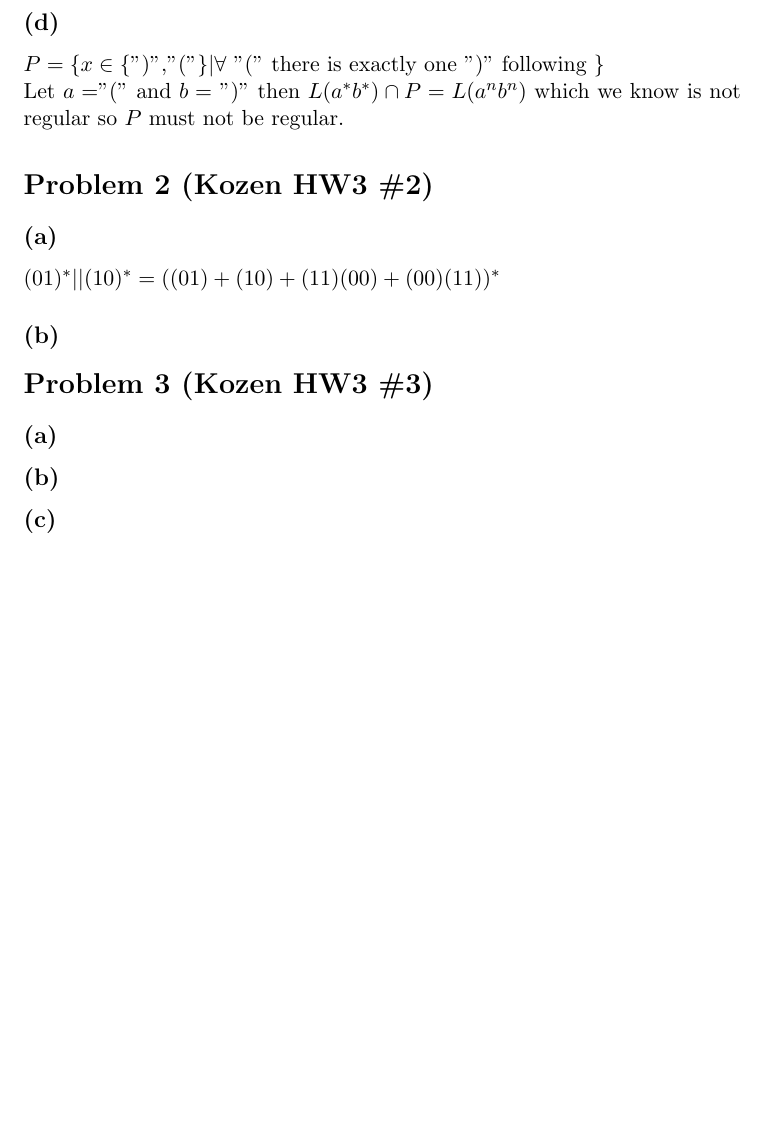
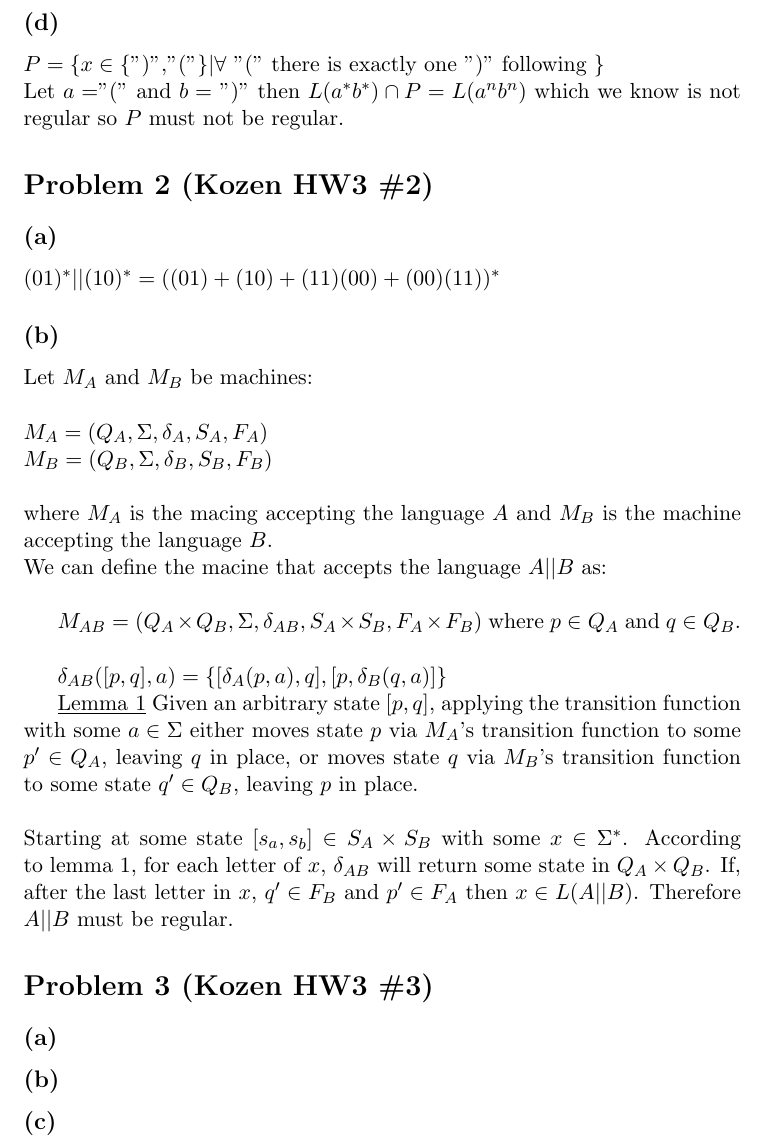
Before and after one commit to azrosen92/school_work_semester_4, a LaTeX problem sheet (COMP301/homework_3.tex): part of page 2 of 2, cut so that both start at the same text, the shorter picture padded with empty space. Compiled offline with pdfLaTeX.

Commit message:
finish problem 2  comp hw

```diff
--- a/COMP301/homework_3.tex
+++ b/COMP301/homework_3.tex
@@ -45,6 +45,30 @@ Let $a = $"(" and $b = $ ")" then $L(a^* b^*) \cap P = L(a^n b^n)$ which we know
 $(01)^* || (10)^* = ((01) + (10) + (11)(00) + (00)(11))^*$
 
 \subsection*{(b)}
+Let $M_A$ and $M_B$ be machines: \\
+\\
+$M_A = (Q_A, \Sigma, \delta _A, S_A, F_A)$\\
+$M_B = (Q_B, \Sigma, \delta _B, S_B, F_B)$\\
+\\
+where $M_A$ is the macing accepting the language $A$ and $M_B$ is the machine
+accepting the language $B$. \\
+We can define the macine that accepts the language $A||B$ as: \\
+
+$M_{AB} = (Q_A \times Q_B, \Sigma, \delta _{AB}, S_A \times S_B, F_A \times F_B)$
+where $p \in Q_A$ and $q \in Q_B$. \\
+
+$\delta _{AB} ([p,q],a) = \{[\delta _A (p,a),q],[p, \delta _B (q,a)]\}$
+
+\underline{Lemma 1}
+Given an arbitrary state $[p,q]$, applying the transition function with
+some $a \in \Sigma$ either moves state $p$ via $M_A$'s transition function
+to some $p' \in Q_A$, leaving $q$ in place, or moves state $q$ via $M_B$'s
+transition function to some state $q' \in Q_B$, leaving $p$ in place.\\
+\\
+Starting at some state $[s_a, s_b] \in S_A \times S_B$ with some $x \in \Sigma^*$.
+According to lemma 1, for each letter of $x$, $\delta _{AB}$ will return some
+state in $Q_A \times Q_B$. If, after the last letter in $x$, $q' \in F_B$ and
+$p' \in F_A$ then $x \in L(A||B)$. Therefore $A||B$ must be regular.
 
 
 \section*{Problem 3 (Kozen HW3 \#3)}
```
Also changed, not shown: COMP301/homework_3.pdf, 2 other files.
